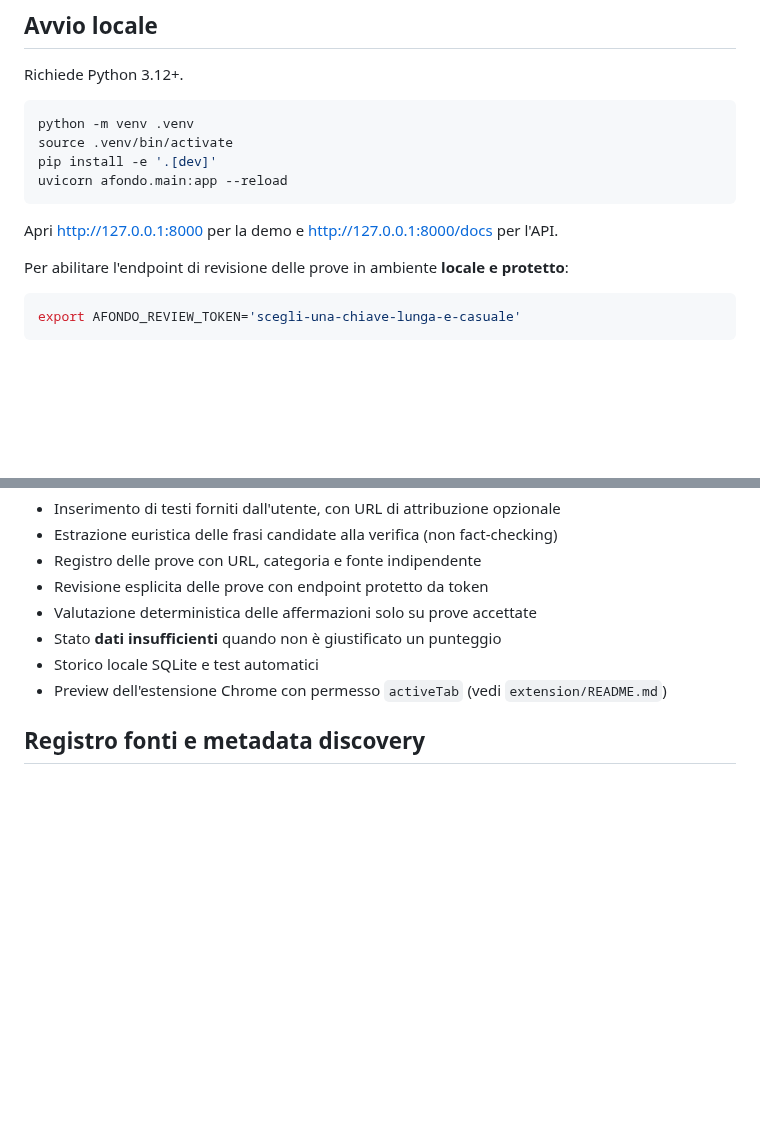
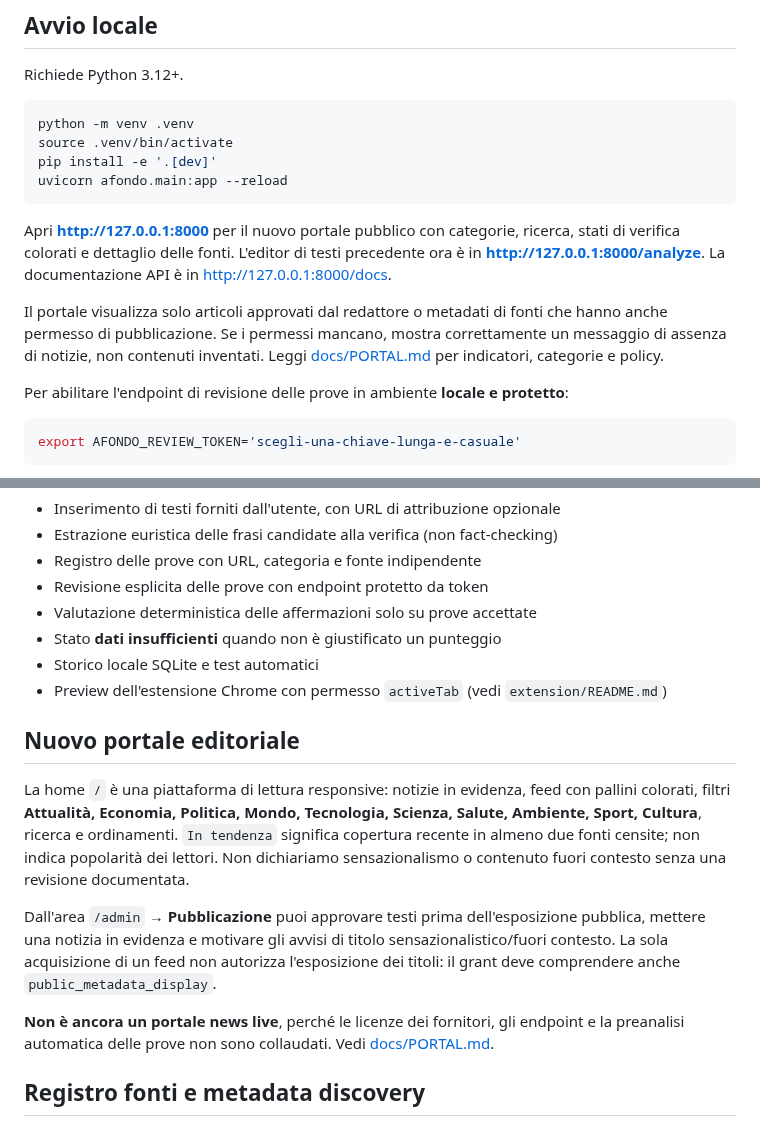
Before and after one commit to jellero/afondo, a Markdown page: README.md, 2 parts joined by grey strips. Drawn GitHub-style; blank space fills up the shorter version.

Commit message:
docs(portal): describe home feed, review labels and rights gates

````diff
--- a/README.md
+++ b/README.md
@@ -23,7 +23,15 @@ pip install -e '.[dev]'
 uvicorn afondo.main:app --reload
 ```
 
-Apri http://127.0.0.1:8000 per la demo e http://127.0.0.1:8000/docs per l'API.
+Apri **http://127.0.0.1:8000** per il nuovo portale pubblico con categorie,
+ricerca, stati di verifica colorati e dettaglio delle fonti. L'editor di testi
+precedente ora è in **http://127.0.0.1:8000/analyze**. La documentazione API
+è in http://127.0.0.1:8000/docs.
+
+Il portale visualizza solo articoli approvati dal redattore o metadati di fonti
+che hanno anche permesso di pubblicazione. Se i permessi mancano, mostra
+correttamente un messaggio di assenza di notizie, non contenuti inventati.
+Leggi [docs/PORTAL.md](docs/PORTAL.md) per indicatori, categorie e policy.
 
 Per abilitare l'endpoint di revisione delle prove in ambiente **locale e protetto**:
 
@@ -43,6 +51,25 @@ Senza la variabile, l'endpoint di revisione resta disabilitato. Non esporre un a
 - Stato **dati insufficienti** quando non è giustificato un punteggio
 - Storico locale SQLite e test automatici
 - Preview dell'estensione Chrome con permesso `activeTab` (vedi `extension/README.md`)
+
+## Nuovo portale editoriale
+
+La home `/` è una piattaforma di lettura responsive: notizie in evidenza,
+feed con pallini colorati, filtri **Attualità, Economia, Politica, Mondo,
+Tecnologia, Scienza, Salute, Ambiente, Sport, Cultura**, ricerca e ordinamenti.
+`In tendenza` significa copertura recente in almeno due fonti censite;
+non indica popolarità dei lettori. Non dichiariamo sensazionalismo o
+contenuto fuori contesto senza una revisione documentata.
+
+Dall'area `/admin` → **Pubblicazione** puoi approvare testi prima
+dell'esposizione pubblica, mettere una notizia in evidenza e motivare
+gli avvisi di titolo sensazionalistico/fuori contesto. La sola acquisizione
+di un feed non autorizza l'esposizione dei titoli: il grant deve comprendere
+anche `public_metadata_display`.
+
+**Non è ancora un portale news live**, perché le licenze dei fornitori,
+gli endpoint e la preanalisi automatica delle prove non sono collaudati.
+Vedi [docs/PORTAL.md](docs/PORTAL.md).
 
 ## Registro fonti e metadata discovery
 
````
